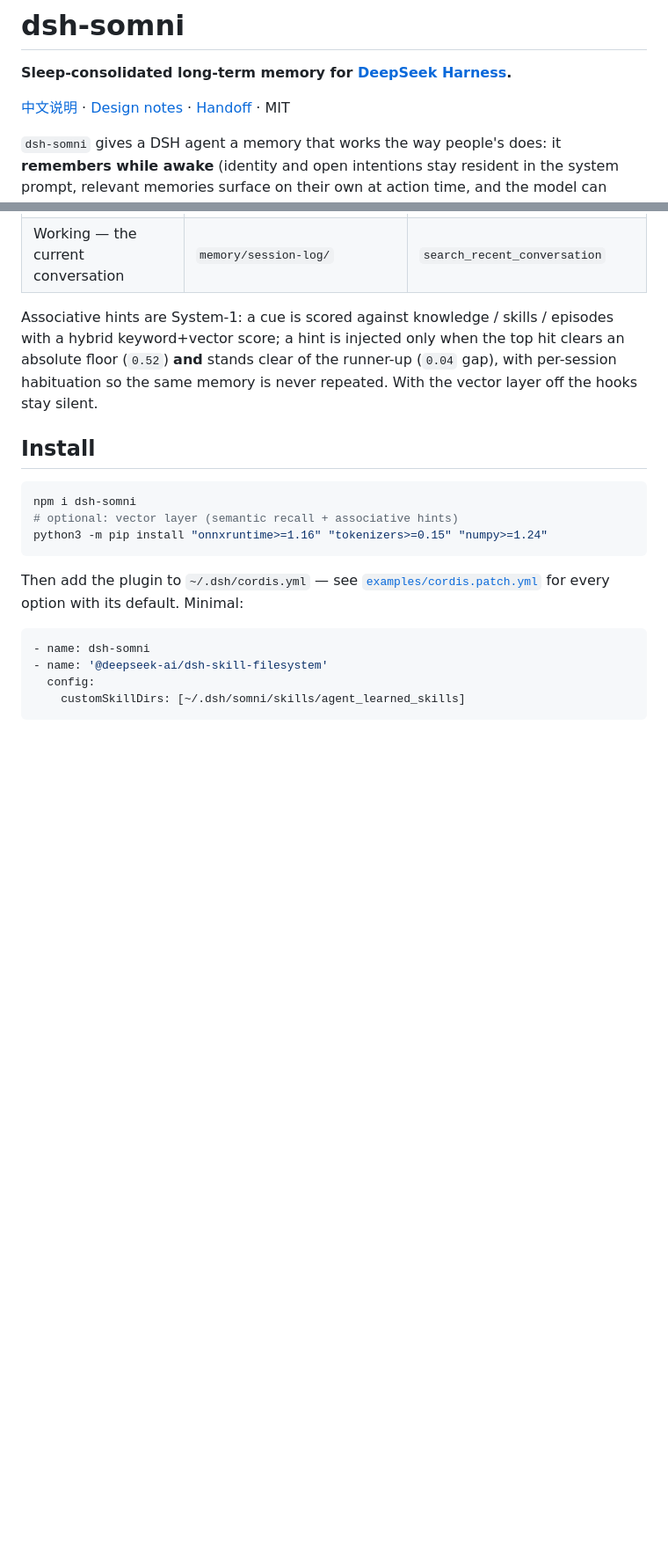
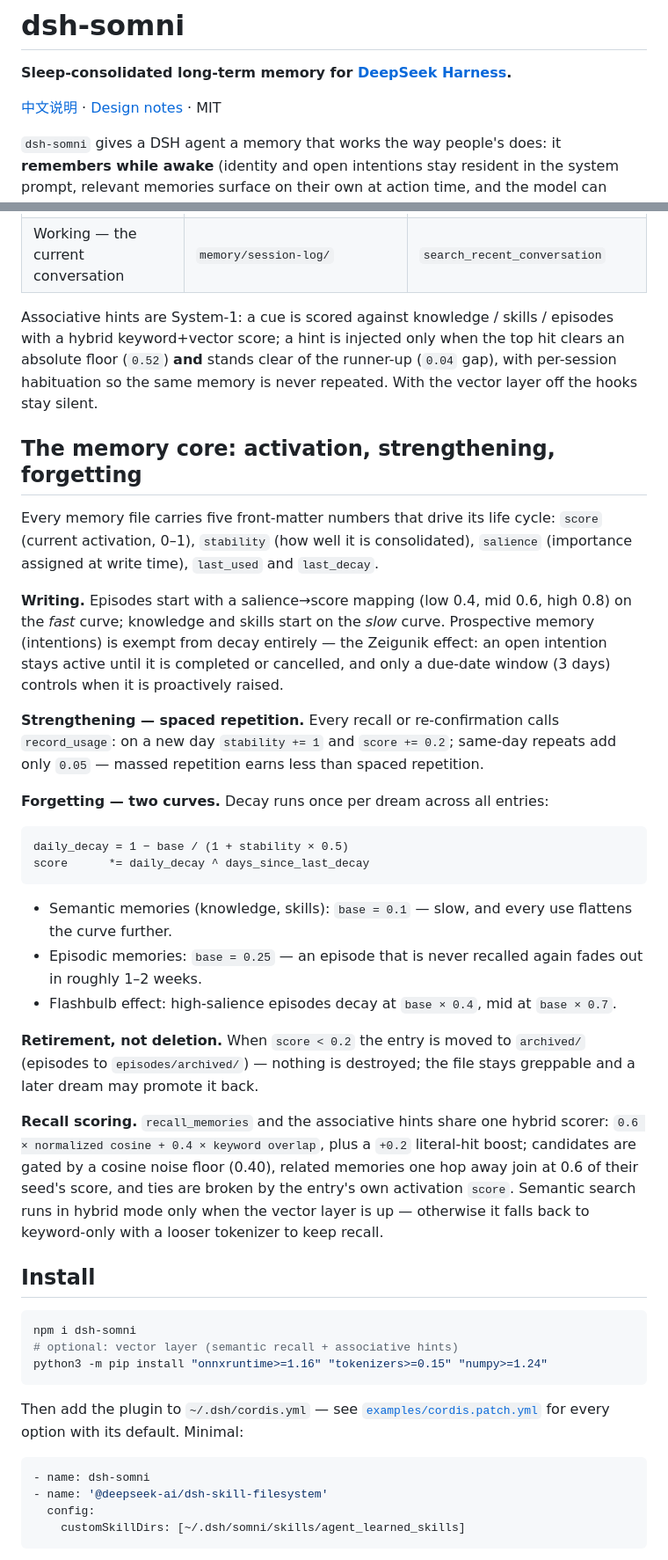
Before and after one commit to liuqingman/dsh-somni, a Markdown page: README.md, 2 parts joined by grey strips. Shown at 88% size. Drawn GitHub-style; blank space fills up the shorter version.

Commit message:
docs: rewrite READMEs with architecture diagram and inputs/outputs/deps tables

````diff
--- a/README.md
+++ b/README.md
@@ -2,7 +2,7 @@
 
 **Sleep-consolidated long-term memory for [DeepSeek Harness](https://github.com/deepseek-ai/deepseek-harness).**
 
-[中文说明](./README.zh.md) · [Design notes](./docs/design.md) · [Handoff](./docs/HANDOFF.md) · MIT
+[中文说明](./README.zh.md) · [Design notes](./docs/design.md) · MIT
 
 `dsh-somni` gives a DSH agent a memory that works the way people's does: it
 **remembers while awake** (identity and open intentions stay resident in the
@@ -111,6 +111,51 @@ episodes with a hybrid keyword+vector score; a hint is injected only when the
 top hit clears an absolute floor (`0.52`) **and** stands clear of the runner-up
 (`0.04` gap), with per-session habituation so the same memory is never repeated.
 With the vector layer off the hooks stay silent.
+
+## The memory core: activation, strengthening, forgetting
+
+Every memory file carries five front-matter numbers that drive its life
+cycle: `score` (current activation, 0–1), `stability` (how well it is
+consolidated), `salience` (importance assigned at write time), `last_used`
+and `last_decay`.
+
+**Writing.** Episodes start with a salience→score mapping (low 0.4, mid 0.6,
+high 0.8) on the *fast* curve; knowledge and skills start on the *slow*
+curve. Prospective memory (intentions) is exempt from decay entirely — the
+Zeigunik effect: an open intention stays active until it is completed or
+cancelled, and only a due-date window (3 days) controls when it is
+proactively raised.
+
+**Strengthening — spaced repetition.** Every recall or re-confirmation calls
+`record_usage`: on a new day `stability += 1` and `score += 0.2`; same-day
+repeats add only `0.05` — massed repetition earns less than spaced
+repetition.
+
+**Forgetting — two curves.** Decay runs once per dream across all entries:
+
+```
+daily_decay = 1 − base / (1 + stability × 0.5)
+score      *= daily_decay ^ days_since_last_decay
+```
+
+* Semantic memories (knowledge, skills): `base = 0.1` — slow, and every use
+  flattens the curve further.
+* Episodic memories: `base = 0.25` — an episode that is never recalled again
+  fades out in roughly 1–2 weeks.
+* Flashbulb effect: high-salience episodes decay at `base × 0.4`, mid at
+  `base × 0.7`.
+
+**Retirement, not deletion.** When `score < 0.2` the entry is moved to
+`archived/` (episodes to `episodes/archived/`) — nothing is destroyed; the
+file stays greppable and a later dream may promote it back.
+
+**Recall scoring.** `recall_memories` and the associative hints share one
+hybrid scorer: `0.6 × normalized cosine + 0.4 × keyword overlap`, plus a
+`+0.2` literal-hit boost; candidates are gated by a cosine noise floor
+(0.40), related memories one hop away join at 0.6 of their seed's score, and
+ties are broken by the entry's own activation `score`. Semantic search runs
+in hybrid mode only when the vector layer is up — otherwise it falls back to
+keyword-only with a looser tokenizer to keep recall.
 
 ## Install
 
````
Also changed, not shown: README.zh.md (+38 -1 lines).
